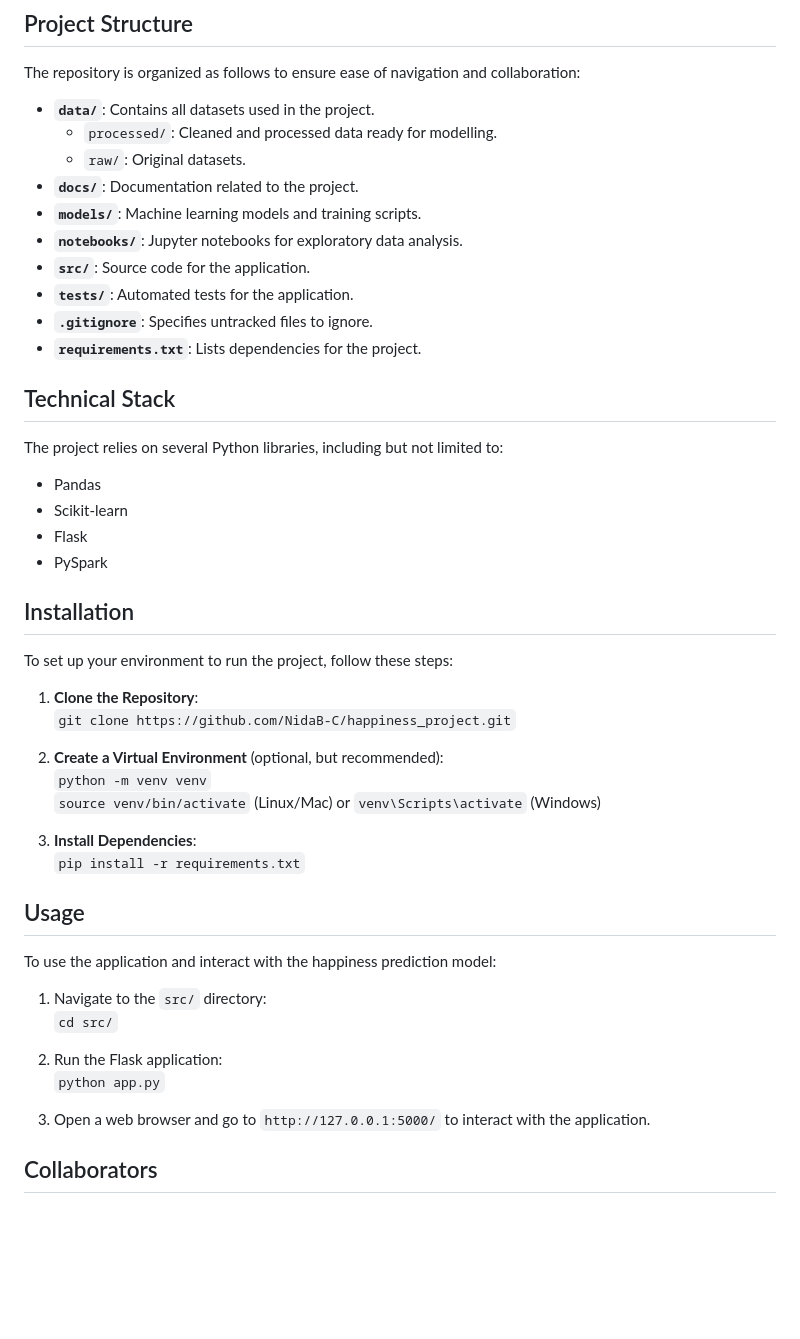
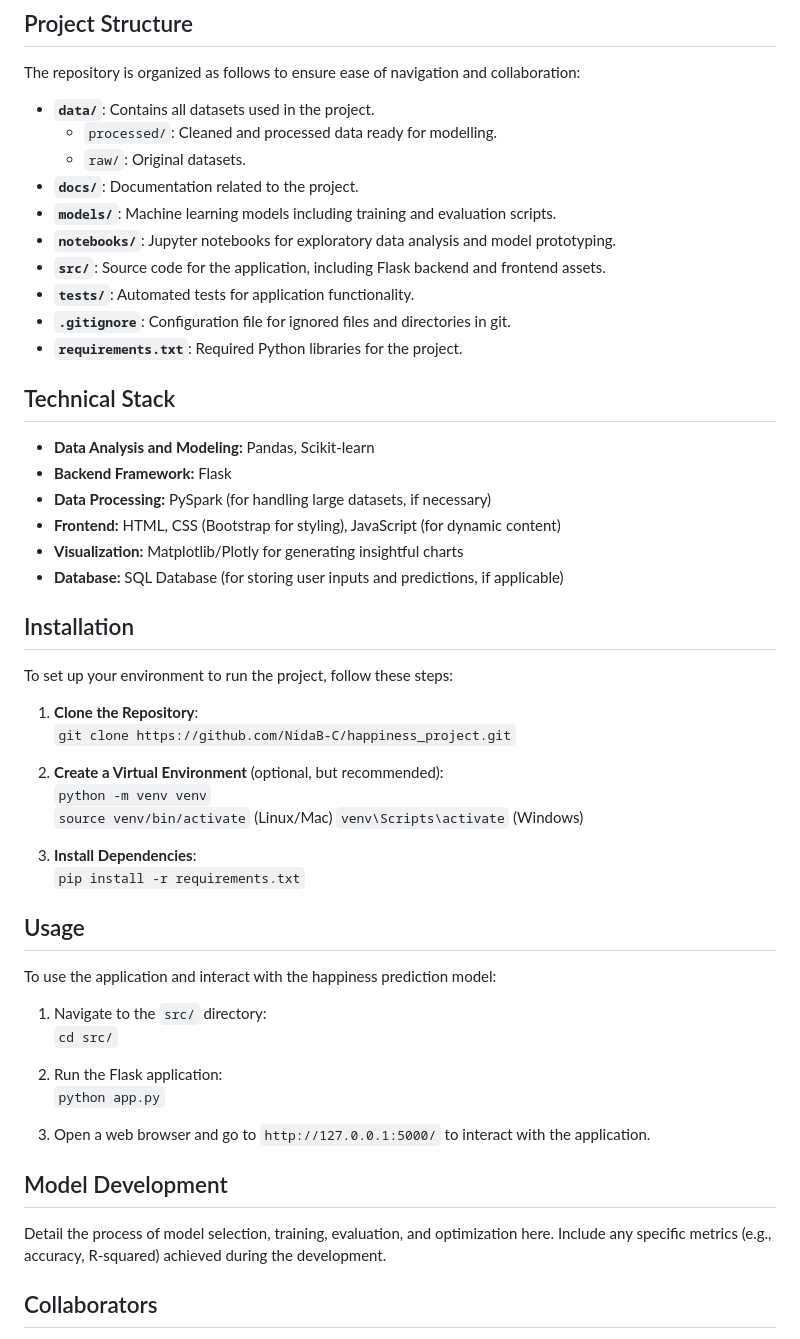
Before and after one commit to NidaB-C/happiness_project, a Markdown page: README.md, the part around one of its changes. Rendered like a GitHub page; blank space fills up the shorter version.

```diff
--- a/README.md
+++ b/README.md
@@ -26,20 +27,21 @@ The repository is organized as follows to ensure ease of navigation and collabor
   - `processed/`: Cleaned and processed data ready for modelling.
   - `raw/`: Original datasets.
 - **`docs/`**: Documentation related to the project.
-- **`models/`**: Machine learning models and training scripts.
-- **`notebooks/`**: Jupyter notebooks for exploratory data analysis.
-- **`src/`**: Source code for the application.
-- **`tests/`**: Automated tests for the application.
-- **`.gitignore`**: Specifies untracked files to ignore.
-- **`requirements.txt`**: Lists dependencies for the project.
+- **`models/`**: Machine learning models including training and evaluation scripts.
+- **`notebooks/`**: Jupyter notebooks for exploratory data analysis and model prototyping.
+- **`src/`**: Source code for the application, including Flask backend and frontend assets.
+- **`tests/`**: Automated tests for application functionality.
+- **`.gitignore`**: Configuration file for ignored files and directories in git.
+- **`requirements.txt`**: Required Python libraries for the project.
 
 ## <a id="dependencies"></a>Technical Stack
 
-The project relies on several Python libraries, including but not limited to:
-- Pandas
-- Scikit-learn
-- Flask
-- PySpark
+- **Data Analysis and Modeling:** Pandas, Scikit-learn
+- **Backend Framework:** Flask
+- **Data Processing:** PySpark (for handling large datasets, if necessary)
+- **Frontend:** HTML, CSS (Bootstrap for styling), JavaScript (for dynamic content)
+- **Visualization:** Matplotlib/Plotly for generating insightful charts
+- **Database:** SQL Database (for storing user inputs and predictions, if applicable)
 
 ## <a id="installation"></a>Installation
 
@@ -50,9 +52,10 @@ To set up your environment to run the project, follow these steps:
 
 2. **Create a Virtual Environment** (optional, but recommended):
    `python -m venv venv`
-   `source venv/bin/activate` (Linux/Mac) or `venv\Scripts\activate` (Windows)
+   `source venv/bin/activate` (Linux/Mac)
+   `venv\Scripts\activate` (Windows)
 
-3. **Install Dependencies**:
+4. **Install Dependencies**:
    `pip install -r requirements.txt`
 
 ## <a id="usage"></a>Usage
@@ -67,6 +70,8 @@ To use the application and interact with the happiness prediction model:
 
 3. Open a web browser and go to `http://127.0.0.1:5000/` to interact with the application.
 
+## <a id="model-development"></a>Model Development
+Detail the process of model selection, training, evaluation, and optimization here. Include any specific metrics (e.g., accuracy, R-squared) achieved during the development.
 
 ## <a id="collaborators"></a>Collaborators
 
```
Also changed, not shown: other parts of README.md (+3 -2 lines).
